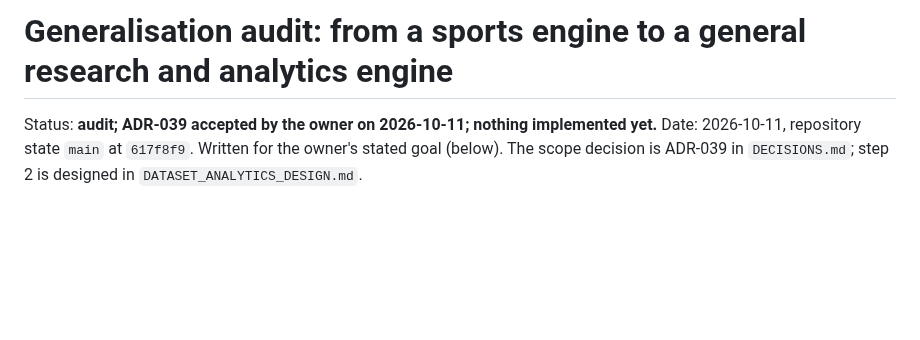
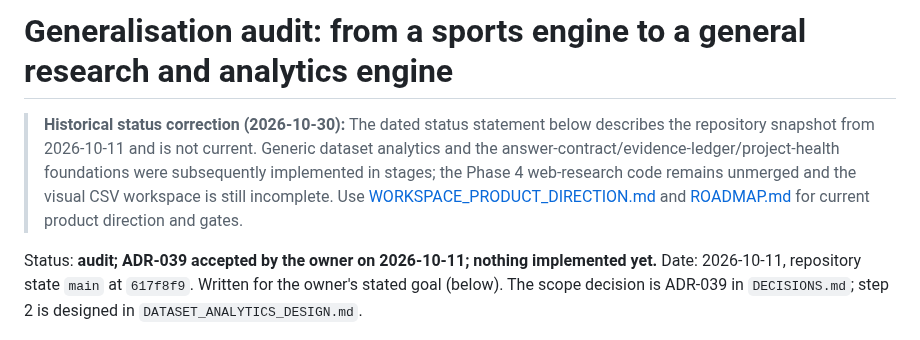
Before and after one commit to yourentertainments10-coder/ResearchFlow, a Markdown page: docs/GENERALISATION_AUDIT.md, the part around the change. Rendered like a GitHub page; blank space fills up the shorter version.

Commit message:
docs: clarify historical status and canonical references

```diff
--- a/docs/GENERALISATION_AUDIT.md
+++ b/docs/GENERALISATION_AUDIT.md
@@ -1,6 +1,8 @@
 > **Status correction (2026-10-29):** This audit is historical architecture analysis, not a current implementation status report. The product direction and agreed delivery sequence are now in `WORKSPACE_PRODUCT_DIRECTION.md`. Its original suggestion to build generic tabular analytics before broad web research is consistent with the newly agreed CSV-first end-to-end journey. Verify each capability against the current branch and tests before calling it built.
 
 # Generalisation audit: from a sports engine to a general research and analytics engine
+
+> **Historical status correction (2026-10-30):** The dated status statement below describes the repository snapshot from 2026-10-11 and is not current. Generic dataset analytics and the answer-contract/evidence-ledger/project-health foundations were subsequently implemented in stages; the Phase 4 web-research code remains unmerged and the visual CSV workspace is still incomplete. Use [WORKSPACE_PRODUCT_DIRECTION.md](WORKSPACE_PRODUCT_DIRECTION.md) and [ROADMAP.md](ROADMAP.md) for current product direction and gates.
 
 Status: **audit; ADR-039 accepted by the owner on 2026-10-11; nothing implemented yet.** Date: 2026-10-11, repository state `main` at `617f8f9`.
 Written for the owner's stated goal (below). The scope decision is ADR-039 in `DECISIONS.md`; step 2 is designed in `DATASET_ANALYTICS_DESIGN.md`.
```
